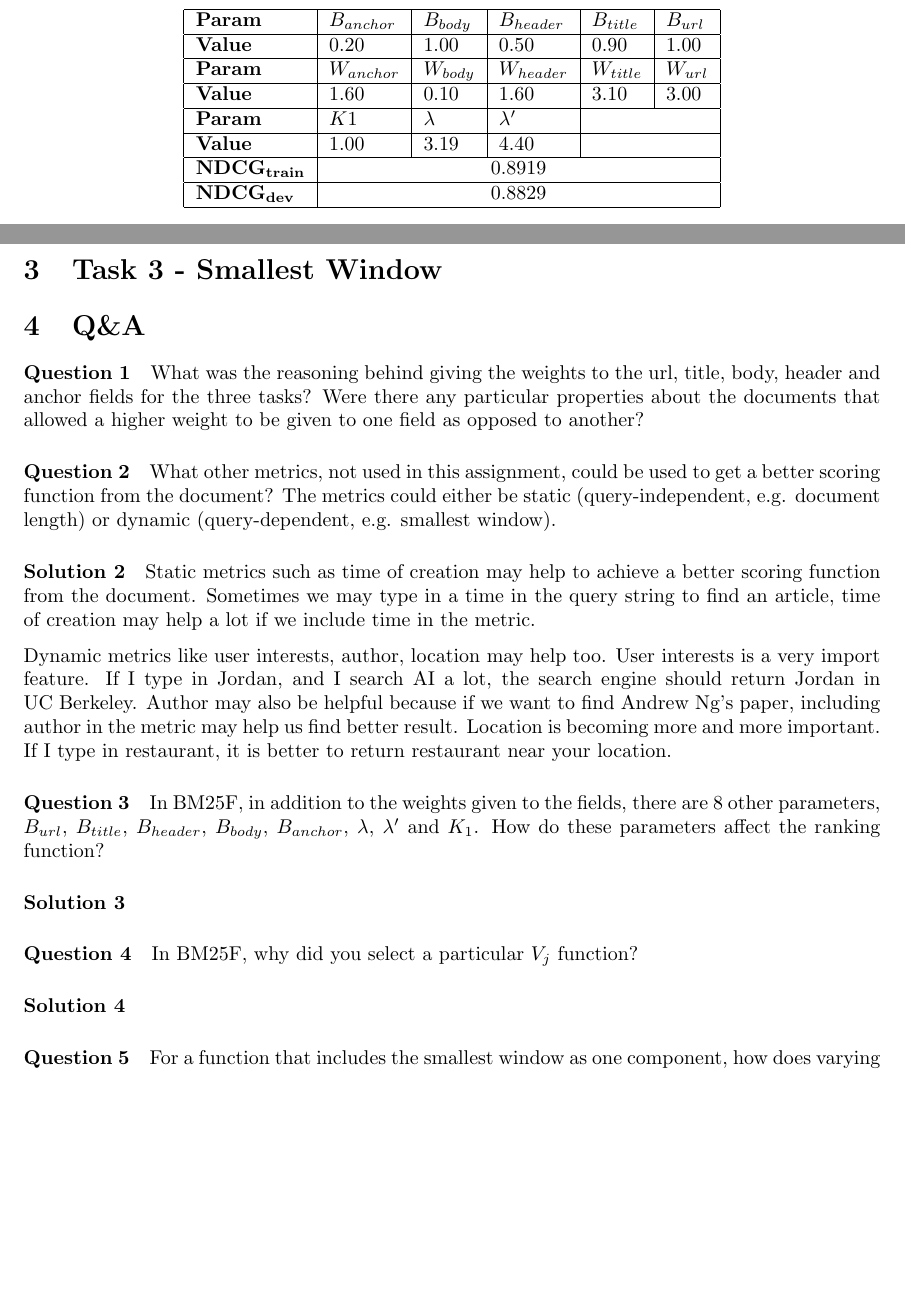
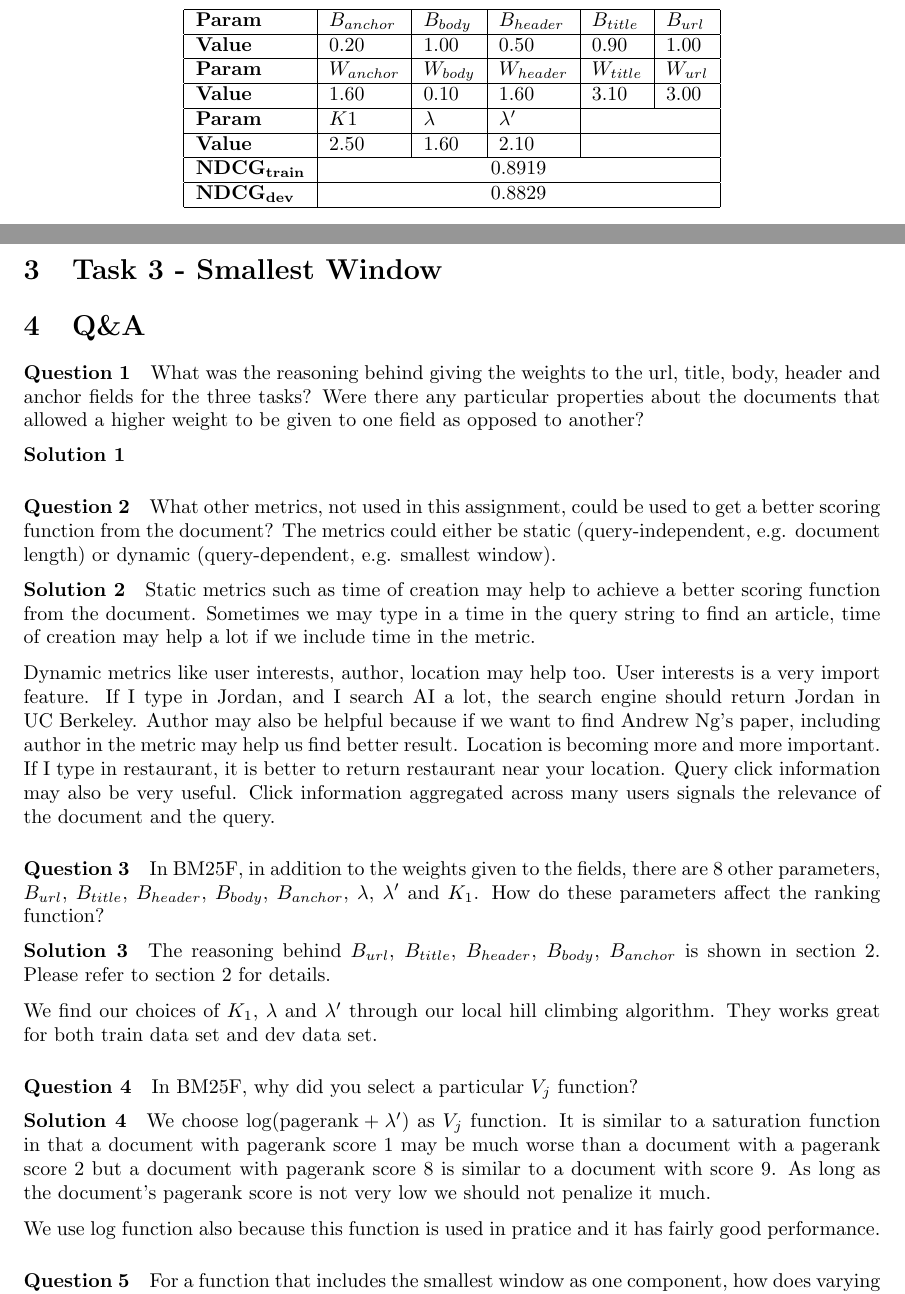
Before and after one commit to jhasudhakar/CS276-PA3, a LaTeX document (report.tex): two parts of pages 2 and 3 of 3, joined at a grey line, cut so that both start at the same text, the shorter picture padded with empty space. Compiled offline with pdfLaTeX.

Commit message:
Finish question 3 and 4.

```diff
--- a/report.tex
+++ b/report.tex
@@ -70,7 +70,7 @@ We made the following design choices in cosine scorer:
     \hline
     \textbf{Param} & $K1$ & $\lambda$ & $\lambda'$ & \multicolumn{2}{c|}{} \\
     \hline
-    \textbf{Value} & 1.00 & 3.19 & 4.40 & \multicolumn{2}{c|}{}\\
+    \textbf{Value} & 2.50 & 1.60 & 2.10 & \multicolumn{2}{c|}{}\\
     \hline
     $\mathbf{NDCG_{train}}$ & \multicolumn{5}{c|}{0.8919} \\
     \hline
@@ -108,23 +108,35 @@ In Hill Climbing algorithm, we define the neighbors of a candidate to be as foll
 \paragraph{Question 1}
 What was the reasoning behind giving the weights to the url, title, body, header and anchor fields for the three tasks? Were there any particular properties about the documents that allowed a higher weight to be given to one field as opposed to another?
 
+\vspace{-3mm}
+\paragraph{Solution 1}
+
 \paragraph{Question 2}
 What other metrics, not used in this assignment, could be used to get a better scoring function from the document? The metrics could either be static (query-independent, e.g. document length) or dynamic (query-dependent, e.g. smallest window).
 
+\vspace{-3mm}
 \paragraph{Solution 2}
 Static metrics such as time of creation may help to achieve a better scoring function from the document. Sometimes we may type in a time in the query string to find an article, time of creation may help a lot if we include time in the metric.
 
-Dynamic metrics like user interests, author, location may help too. User interests is a very import feature. If I type in Jordan, and I search AI a lot, the search engine should return Jordan in UC Berkeley. Author may also be helpful because if we want to find Andrew Ng's paper, including author in the metric may help us find better result. Location is becoming more and more important. If I type in restaurant, it is better to return restaurant near your location.
+Dynamic metrics like user interests, author, location may help too. User interests is a very import feature. If I type in Jordan, and I search AI a lot, the search engine should return Jordan in UC Berkeley. Author may also be helpful because if we want to find Andrew Ng's paper, including author in the metric may help us find better result. Location is becoming more and more important. If I type in restaurant, it is better to return restaurant near your location. Query click information may also be very useful. Click information aggregated across many users signals the relevance of the document and the query.
 
 \paragraph{Question 3}
 In BM25F, in addition to the weights given to the fields, there are 8 other parameters, $B_{url}$, $B_{title}$, $B_{header}$, $B_{body}$, $B_{anchor}$, $\lambda$, $\lambda'$ and $K_1$. How do these parameters affect the ranking function?
 
+\vspace{-3mm}
 \paragraph{Solution 3}
+The reasoning behind $B_{url}$, $B_{title}$, $B_{header}$, $B_{body}$, $B_{anchor}$ is shown in section 2. Please refer to section 2 for details.
+
+We find our choices of $K_1$, $\lambda$ and $\lambda'$ through our local hill climbing algorithm. They works great for both train data set and dev data set.
 
 \paragraph{Question 4}
 In BM25F, why did you select a particular $V_j$ function?
 
+\vspace{-3mm}
 \paragraph{Solution 4}
+We choose $\log (\mbox{pagerank} + \lambda')$ as $V_j$ function. It is similar to a saturation function in that a document with pagerank score 1 may be much worse than a document with a pagerank score 2 but a document with pagerank score 8 is similar to a document with score 9. As long as the document's pagerank score is not very low we should not penalize it much.
+
+We use $\log$ function also because this function is used in pratice and it has fairly good performance.
 
 \paragraph{Question 5}
 For a function that includes the smallest window as one component, how does varying $B$ and the boost function change the performance of the ranking algorithm?
```
Also changed, not shown: report.tex (1 more changed lines).
